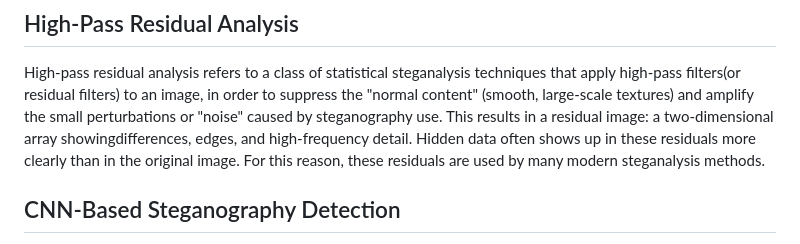
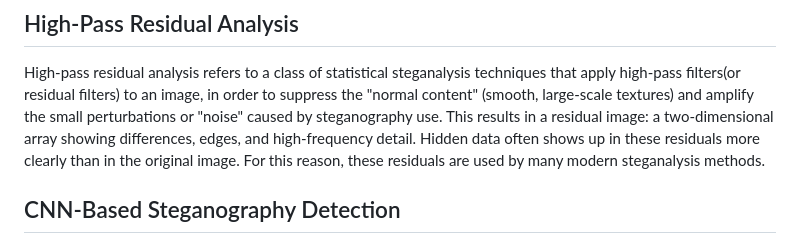
Before and after one commit to mihai-bontea/StegDetector, a Markdown page: README.md, the part around the change. Rendered like a GitHub page.

```diff
--- a/README.md
+++ b/README.md
@@ -24,7 +24,7 @@ since small payloads may produce a disturbance that is too subtle to reliably de
 
 High-pass residual analysis refers to a class of statistical steganalysis techniques that apply high-pass filters(or residual filters) to an image, in order to suppress
 the "normal content" (smooth, large-scale textures) and amplify the small perturbations or "noise" caused by steganography use. This results in a residual image:
-a two-dimensional array showingdifferences, edges, and high-frequency detail. Hidden data often shows up in these residuals more clearly than in the original image. For this
+a two-dimensional array showing differences, edges, and high-frequency detail. Hidden data often shows up in these residuals more clearly than in the original image. For this
 reason, these residuals are used by many modern steganalysis methods.
 
 ## CNN-Based Steganography Detection
```
